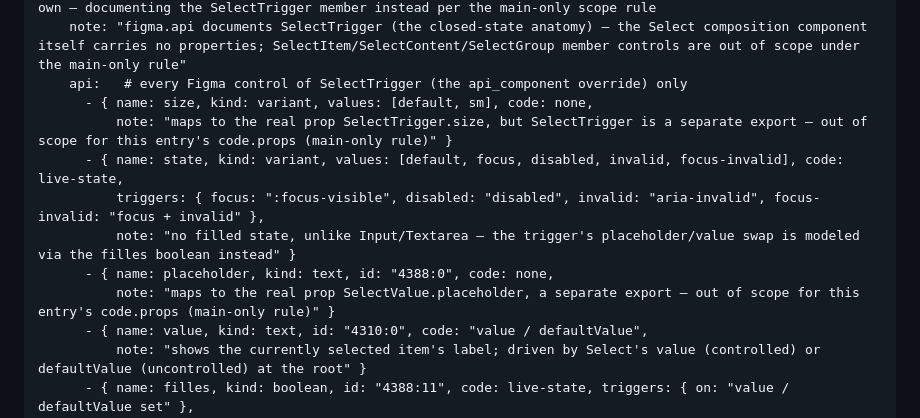
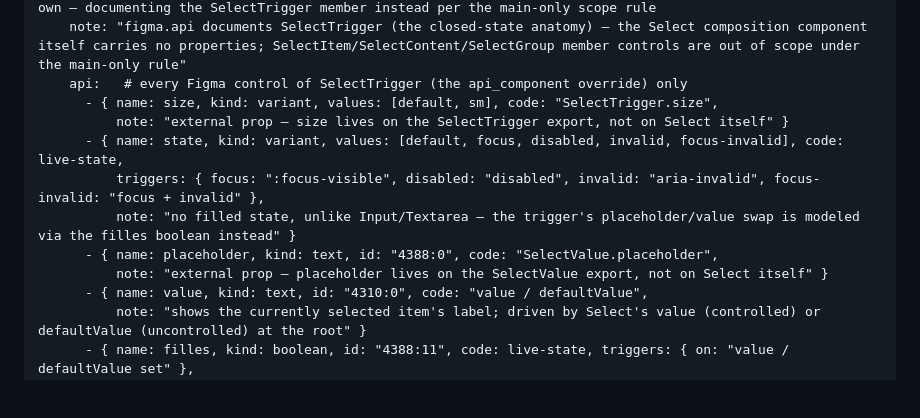
Before and after one commit to nmedias/agentport, a Markdown page: design-docs/design-system/components-reference.md, the part around the change. Drawn GitHub-style; blank space fills up the shorter version.

Commit message:
fix(catalog): Select size/placeholder use the external-prop form (SelectTrigger.size / SelectValue.placeholder) instead of none

```diff
--- a/design-docs/design-system/components-reference.md
+++ b/design-docs/design-system/components-reference.md
@@ -1058,13 +1058,13 @@ open:
     api_component: SelectTrigger   # Select (the top-level composition 4326:2477) has zero controls of its own — documenting the SelectTrigger member instead per the main-only scope rule
     note: "figma.api documents SelectTrigger (the closed-state anatomy) — the Select composition component itself carries no properties; SelectItem/SelectContent/SelectGroup member controls are out of scope under the main-only rule"
     api:   # every Figma control of SelectTrigger (the api_component override) only
-      - { name: size, kind: variant, values: [default, sm], code: none,
-          note: "maps to the real prop SelectTrigger.size, but SelectTrigger is a separate export — out of scope for this entry's code.props (main-only rule)" }
+      - { name: size, kind: variant, values: [default, sm], code: "SelectTrigger.size",
+          note: "external prop — size lives on the SelectTrigger export, not on Select itself" }
       - { name: state, kind: variant, values: [default, focus, disabled, invalid, focus-invalid], code: live-state,
           triggers: { focus: ":focus-visible", disabled: "disabled", invalid: "aria-invalid", focus-invalid: "focus + invalid" },
           note: "no filled state, unlike Input/Textarea — the trigger's placeholder/value swap is modeled via the filles boolean instead" }
-      - { name: placeholder, kind: text, id: "4388:0", code: none,
-          note: "maps to the real prop SelectValue.placeholder, a separate export — out of scope for this entry's code.props (main-only rule)" }
+      - { name: placeholder, kind: text, id: "4388:0", code: "SelectValue.placeholder",
+          note: "external prop — placeholder lives on the SelectValue export, not on Select itself" }
       - { name: value, kind: text, id: "4310:0", code: "value / defaultValue",
           note: "shows the currently selected item's label; driven by Select's value (controlled) or defaultValue (uncontrolled) at the root" }
       - { name: filles, kind: boolean, id: "4388:11", code: live-state, triggers: { on: "value / defaultValue set" },
```
